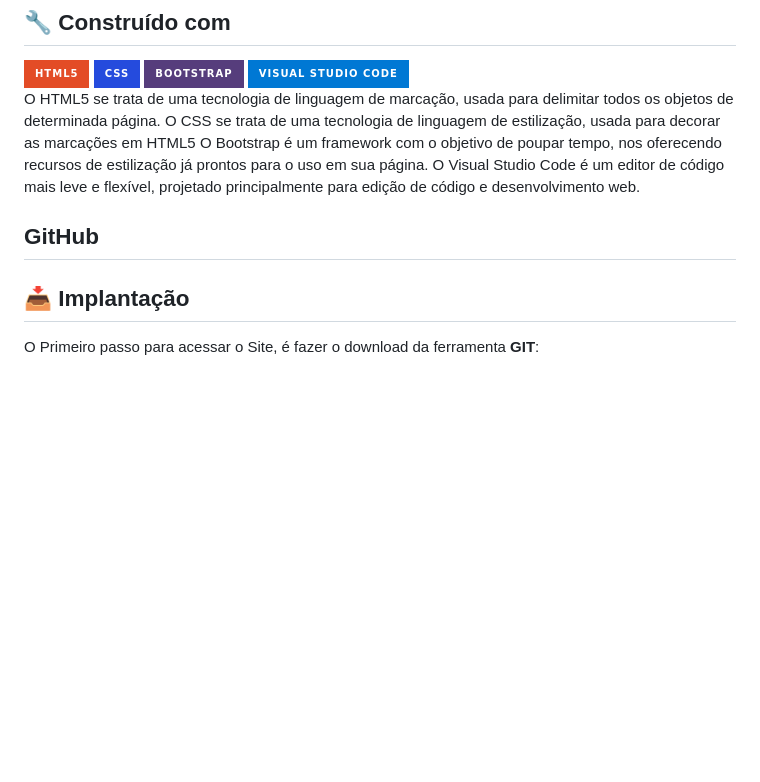
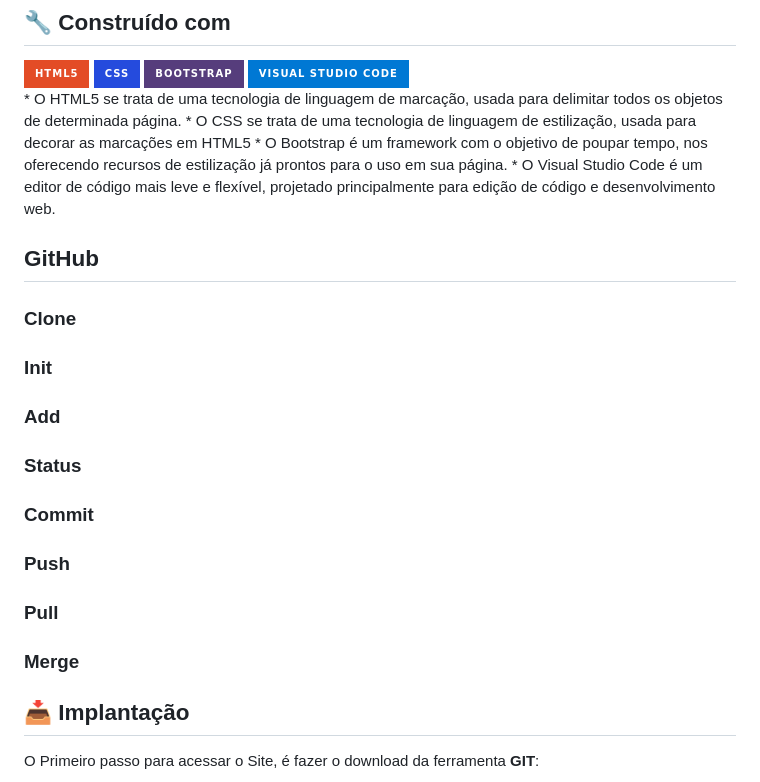
Before and after one commit to Arthur-Prates/Projeto-Curriculo, a Markdown page: README.md, the part around the change. Rendered like a GitHub page; badges without logos; blank space fills up the shorter version.

```diff
--- a/README.md
+++ b/README.md
@@ -41,13 +41,28 @@ Git/GitHub, criamos um portifólio sobre nós mesmos. </p></em></b>
   <a href="https://code.visualstudio.com" target="_blank"><img src="https://img.shields.io/badge/Visual_Studio_Code-0078D4?style=for-the-badge&logo=visual%20studio%20code&logoColor=white" target="_blank"></a>
 
 </div>
-O HTML5 se trata de uma tecnologia de linguagem de marcação, usada para delimitar todos os objetos de determinada página.
-O CSS se trata de uma tecnologia de linguagem de estilização, usada para decorar as marcações em HTML5
-O Bootstrap é um framework com o objetivo de poupar tempo, nos oferecendo recursos de estilização já prontos para o uso em sua página.
-O Visual Studio Code é um editor de código mais leve e flexível, projetado principalmente para edição de código e desenvolvimento web.
+* O HTML5 se trata de uma tecnologia de linguagem de marcação, usada para delimitar todos os objetos de determinada página.
+* O CSS se trata de uma tecnologia de linguagem de estilização, usada para decorar as marcações em HTML5
+* O Bootstrap é um framework com o objetivo de poupar tempo, nos oferecendo recursos de estilização já prontos para o uso em sua página.
+* O Visual Studio Code é um editor de código mais leve e flexível, projetado principalmente para edição de código e desenvolvimento web.
 
 ## GitHub
 
+### Clone
+
+### Init
+
+### Add
+
+### Status
+
+### Commit
+
+### Push
+
+### Pull
+
+### Merge
 
 ## 📥 Implantação
 O Primeiro passo para acessar o Site, é fazer o download da ferramenta **GIT**:
```
